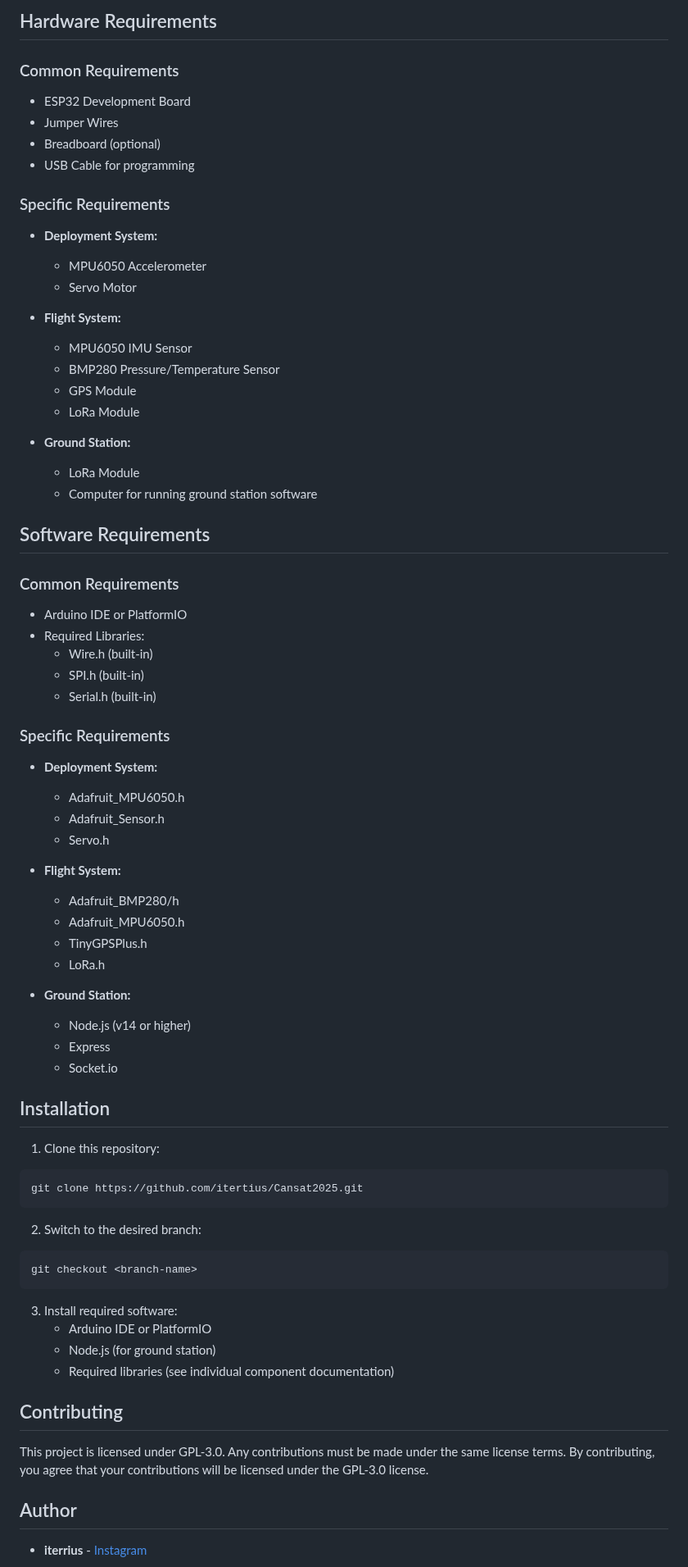
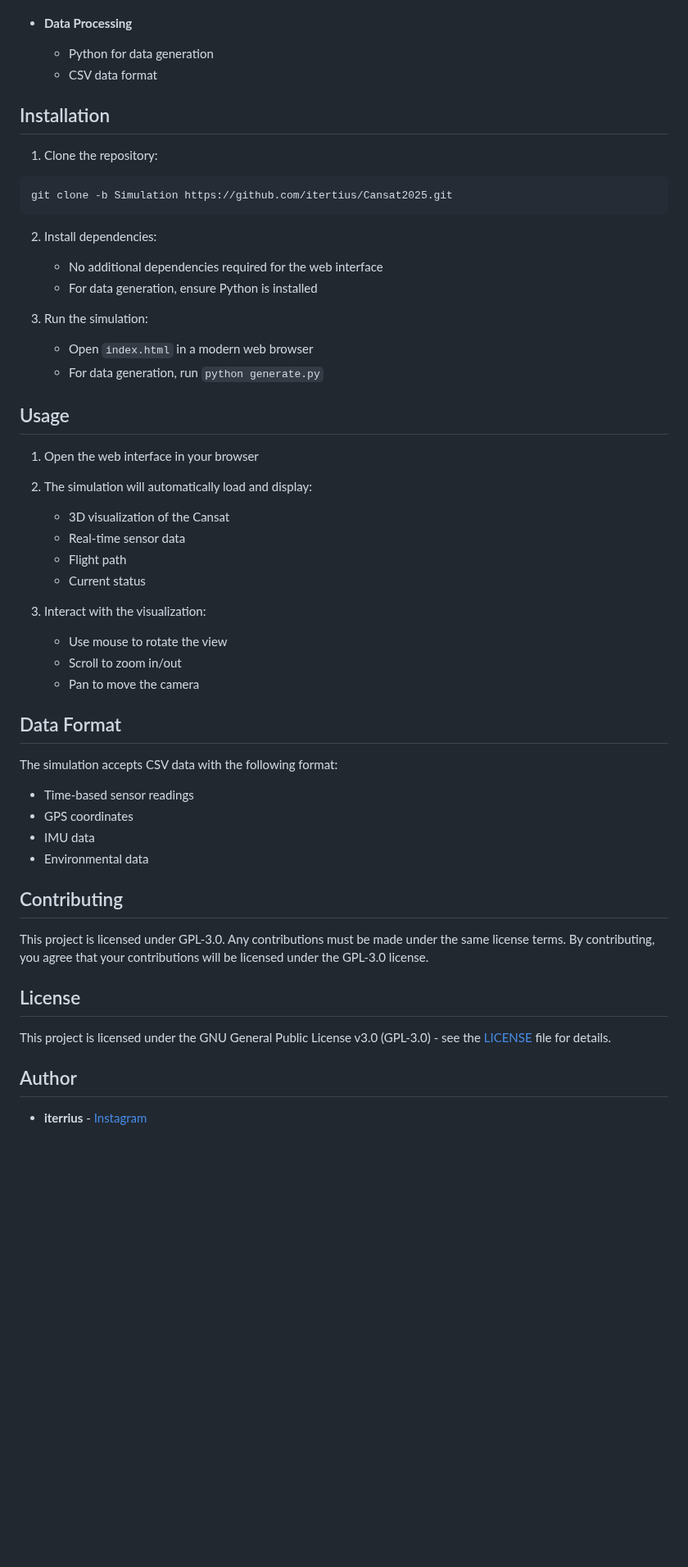
Before and after one commit to itertius/Cansat2025, a Markdown page: README.md, the part around one of its changes. Shown at 82% size. GitHub-like rendering; blank space fills up the shorter version.

````diff
--- a/README.md
+++ b/README.md
@@ -67,73 +55,52 @@ A comprehensive testing system for validating Cansat components.
-## Hardware Requirements
-
-### Common Requirements
-- ESP32 Development Board
-- Jumper Wires
-- Breadboard (optional)
-- USB Cable for programming
-
-### Specific Requirements
-- **Deployment System:**
-  - MPU6050 Accelerometer
-  - Servo Motor
-
-- **Flight System:**
-  - MPU6050 IMU Sensor
-  - BMP280 Pressure/Temperature Sensor
-  - GPS Module
-  - LoRa Module
-
-- **Ground Station:**
-  - LoRa Module
-  - Computer for running ground station software
-
-## Software Requirements
-
-### Common Requirements
-- Arduino IDE or PlatformIO
-- Required Libraries:
-  - Wire.h (built-in)
-  - SPI.h (built-in)
-  - Serial.h (built-in)
-
-### Specific Requirements
-- **Deployment System:**
-  - Adafruit_MPU6050.h
-  - Adafruit_Sensor.h
-  - Servo.h
-
-- **Flight System:**
-  - Adafruit_BMP280/h
-  - Adafruit_MPU6050.h
-  - TinyGPSPlus.h
-  - LoRa.h
-
-- **Ground Station:**
-  - Node.js (v14 or higher)
-  - Express
-  - Socket.io
+- **Data Processing**
+  - Python for data generation
+  - CSV data format
 
 ## Installation
 
-1. Clone this repository:
+1. Clone the repository:
 ```bash
-git clone https://github.com/itertius/Cansat2025.git
+git clone -b Simulation https://github.com/itertius/Cansat2025.git
 ```
 
-2. Switch to the desired branch:
-```bash
-git checkout <branch-name>
-```
+2. Install dependencies:
+   - No additional dependencies required for the web interface
+   - For data generation, ensure Python is installed
 
-3. Install required software:
-   - Arduino IDE or PlatformIO
-   - Node.js (for ground station)
-   - Required libraries (see individual component documentation)
+3. Run the simulation:
+   - Open `index.html` in a modern web browser
+   - For data generation, run `python generate.py`
+
+## Usage
+
+1. Open the web interface in your browser
+2. The simulation will automatically load and display:
+   - 3D visualization of the Cansat
+   - Real-time sensor data
+   - Flight path
+   - Current status
+
+3. Interact with the visualization:
+   - Use mouse to rotate the view
+   - Scroll to zoom in/out
+   - Pan to move the camera
+
+## Data Format
+
+The simulation accepts CSV data with the following format:
+- Time-based sensor readings
+- GPS coordinates
+- IMU data
+- Environmental data
 
 ## Contributing
 
 This project is licensed under GPL-3.0. Any contributions must be made under the same license terms. By contributing, you agree that your contributions will be licensed under the GPL-3.0 license.
 
+## License
+
+This project is licensed under the GNU General Public License v3.0 (GPL-3.0) - see the [LICENSE](LICENSE) file for details.
+
 ## Author
 
 - **iterrius** - [Instagram](https://www.instagram.com/iterrius_te/)
````
Also changed, not shown: other parts of README.md (+46 -58 lines).
